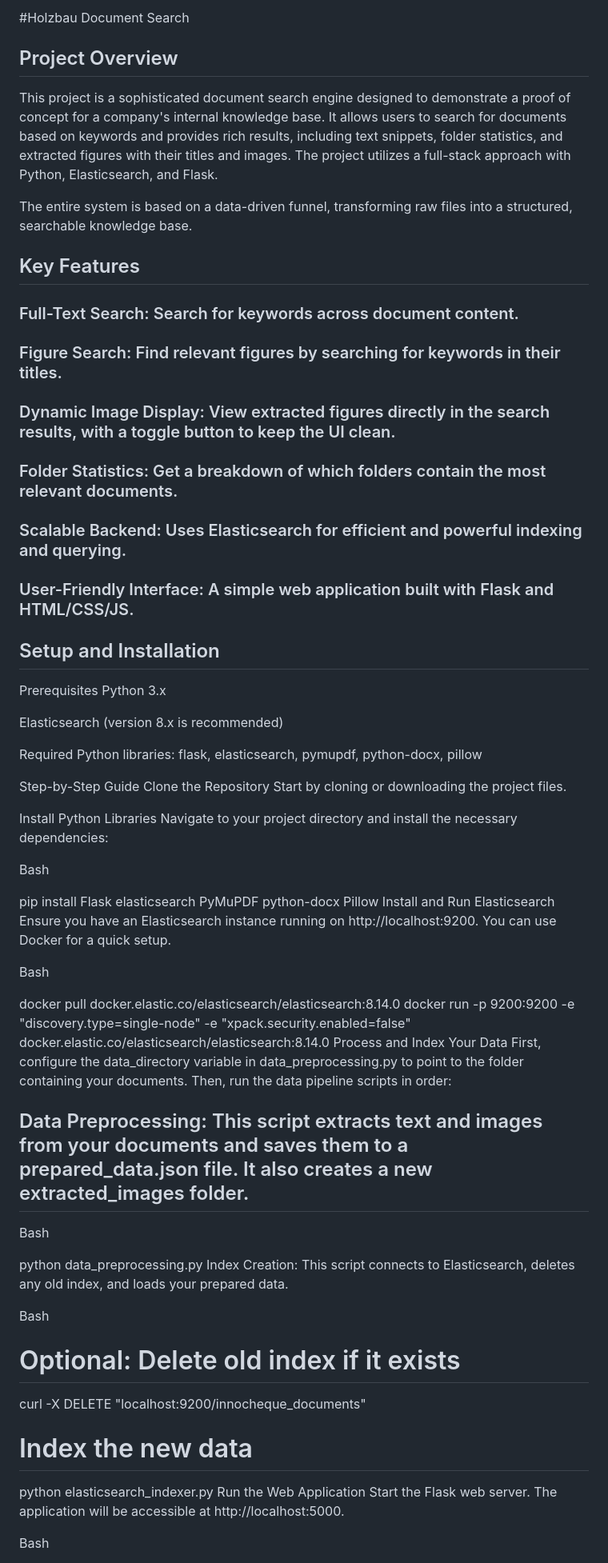
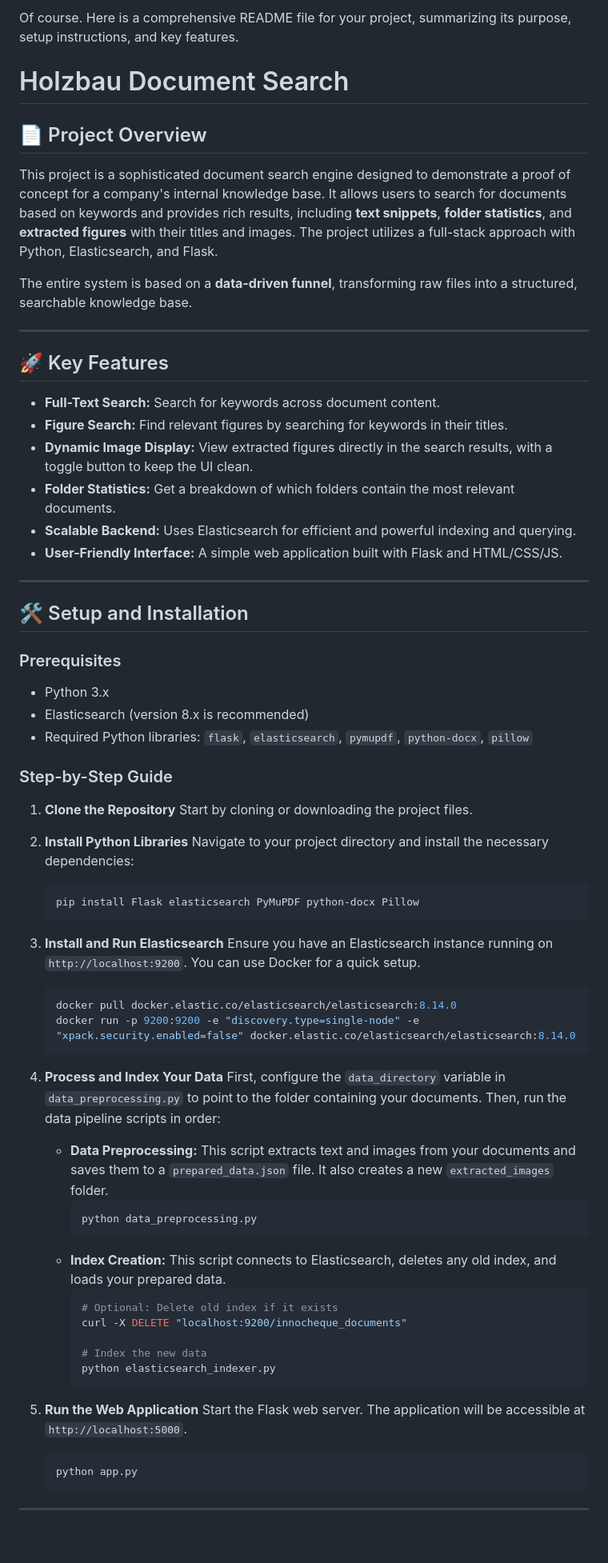
Before and after one commit to danutaparaficz2/holtzbau, a Markdown page: README.md, the part around the change printed below. Shown: that part at 80% size. GitHub-like rendering; blank space fills up the shorter version.

Commit message:
Revise README for clarity and structure

````diff
--- a/README.md
+++ b/README.md
@@ -1,66 +1,76 @@
-#Holzbau Document Search
-## Project Overview
-This project is a sophisticated document search engine designed to demonstrate a proof of concept for a company's internal knowledge base. It allows users to search for documents based on keywords and provides rich results, including text snippets, folder statistics, and extracted figures with their titles and images. The project utilizes a full-stack approach with Python, Elasticsearch, and Flask.
+Of course. Here is a comprehensive README file for your project, summarizing its purpose, setup instructions, and key features.
 
-The entire system is based on a data-driven funnel, transforming raw files into a structured, searchable knowledge base.
+# Holzbau Document Search
 
-## Key Features
-### Full-Text Search: Search for keywords across document content.
+## 📄 Project Overview
 
-### Figure Search: Find relevant figures by searching for keywords in their titles.
+This project is a sophisticated document search engine designed to demonstrate a proof of concept for a company's internal knowledge base. It allows users to search for documents based on keywords and provides rich results, including **text snippets**, **folder statistics**, and **extracted figures** with their titles and images. The project utilizes a full-stack approach with Python, Elasticsearch, and Flask.
 
-### Dynamic Image Display: View extracted figures directly in the search results, with a toggle button to keep the UI clean.
+The entire system is based on a **data-driven funnel**, transforming raw files into a structured, searchable knowledge base.
 
-### Folder Statistics: Get a breakdown of which folders contain the most relevant documents.
+-----
 
-### Scalable Backend: Uses Elasticsearch for efficient and powerful indexing and querying.
+## 🚀 Key Features
 
-### User-Friendly Interface: A simple web application built with Flask and HTML/CSS/JS.
+  * **Full-Text Search:** Search for keywords across document content.
+  * **Figure Search:** Find relevant figures by searching for keywords in their titles.
+  * **Dynamic Image Display:** View extracted figures directly in the search results, with a toggle button to keep the UI clean.
+  * **Folder Statistics:** Get a breakdown of which folders contain the most relevant documents.
+  * **Scalable Backend:** Uses Elasticsearch for efficient and powerful indexing and querying.
+  * **User-Friendly Interface:** A simple web application built with Flask and HTML/CSS/JS.
 
-## Setup and Installation
-Prerequisites
-Python 3.x
+-----
 
-Elasticsearch (version 8.x is recommended)
+## 🛠️ Setup and Installation
 
-Required Python libraries: flask, elasticsearch, pymupdf, python-docx, pillow
+### Prerequisites
 
-Step-by-Step Guide
-Clone the Repository
-Start by cloning or downloading the project files.
+  * Python 3.x
+  * Elasticsearch (version 8.x is recommended)
+  * Required Python libraries: `flask`, `elasticsearch`, `pymupdf`, `python-docx`, `pillow`
 
-Install Python Libraries
-Navigate to your project directory and install the necessary dependencies:
+### Step-by-Step Guide
 
-Bash
+1.  **Clone the Repository**
+    Start by cloning or downloading the project files.
 
-pip install Flask elasticsearch PyMuPDF python-docx Pillow
-Install and Run Elasticsearch
-Ensure you have an Elasticsearch instance running on http://localhost:9200. You can use Docker for a quick setup.
+2.  **Install Python Libraries**
+    Navigate to your project directory and install the necessary dependencies:
 
-Bash
+    ```bash
+    pip install Flask elasticsearch PyMuPDF python-docx Pillow
+    ```
 
-docker pull docker.elastic.co/elasticsearch/elasticsearch:8.14.0
-docker run -p 9200:9200 -e "discovery.type=single-node" -e "xpack.security.enabled=false" docker.elastic.co/elasticsearch/elasticsearch:8.14.0
-Process and Index Your Data
-First, configure the data_directory variable in data_preprocessing.py to point to the folder containing your documents. Then, run the data pipeline scripts in order:
+3.  **Install and Run Elasticsearch**
+    Ensure you have an Elasticsearch instance running on `http://localhost:9200`. You can use Docker for a quick setup.
 
-## Data Preprocessing: This script extracts text and images from your documents and saves them to a prepared_data.json file. It also creates a new extracted_images folder.
+    ```bash
+    docker pull docker.elastic.co/elasticsearch/elasticsearch:8.14.0
+    docker run -p 9200:9200 -e "discovery.type=single-node" -e "xpack.security.enabled=false" docker.elastic.co/elasticsearch/elasticsearch:8.14.0
+    ```
 
-Bash
+4.  **Process and Index Your Data**
+    First, configure the `data_directory` variable in `data_preprocessing.py` to point to the folder containing your documents. Then, run the data pipeline scripts in order:
 
-python data_preprocessing.py
-Index Creation: This script connects to Elasticsearch, deletes any old index, and loads your prepared data.
+      * **Data Preprocessing:** This script extracts text and images from your documents and saves them to a `prepared_data.json` file. It also creates a new `extracted_images` folder.
+        ```bash
+        python data_preprocessing.py
+        ```
+      * **Index Creation:** This script connects to Elasticsearch, deletes any old index, and loads your prepared data.
+        ```bash
+        # Optional: Delete old index if it exists
+        curl -X DELETE "localhost:9200/innocheque_documents"
 
-Bash
+        # Index the new data
+        python elasticsearch_indexer.py
+        ```
 
-# Optional: Delete old index if it exists
-curl -X DELETE "localhost:9200/innocheque_documents"
+5.  **Run the Web Application**
+    Start the Flask web server. The application will be accessible at `http://localhost:5000`.
 
-# Index the new data
-python elasticsearch_indexer.py
-Run the Web Application
-Start the Flask web server. The application will be accessible at http://localhost:5000.
+    ```bash
+    python app.py
+    ```
 
-Bash
+-----
 
````
Also changed, not shown: other parts of README.md (+4 -2 lines).
